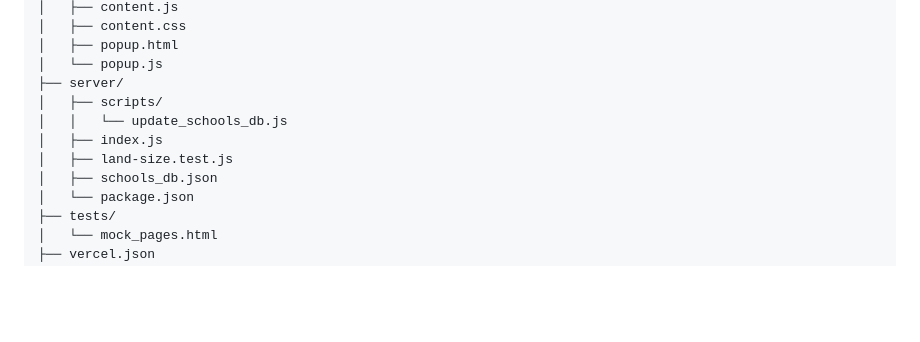
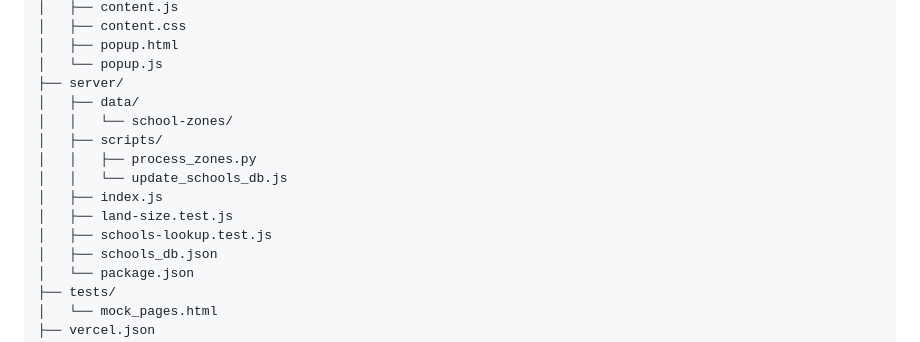
Before and after one commit to water-bear-dev/au-rea-insights, a Markdown page: README.md, the part around the change. GitHub-like rendering; blank space fills up the shorter version.

```diff
--- a/README.md
+++ b/README.md
@@ -39,10 +39,14 @@ au-rea-insights/
 │   ├── popup.html
 │   └── popup.js
 ├── server/
+│   ├── data/
+│   │   └── school-zones/
 │   ├── scripts/
+│   │   ├── process_zones.py
 │   │   └── update_schools_db.js
 │   ├── index.js
 │   ├── land-size.test.js
+│   ├── schools-lookup.test.js
 │   ├── schools_db.json
 │   └── package.json
 ├── tests/
```
Also changed, not shown: CHANGELOG.md (+3 -0 lines), agent_handoff.md (+11 -5 lines).
